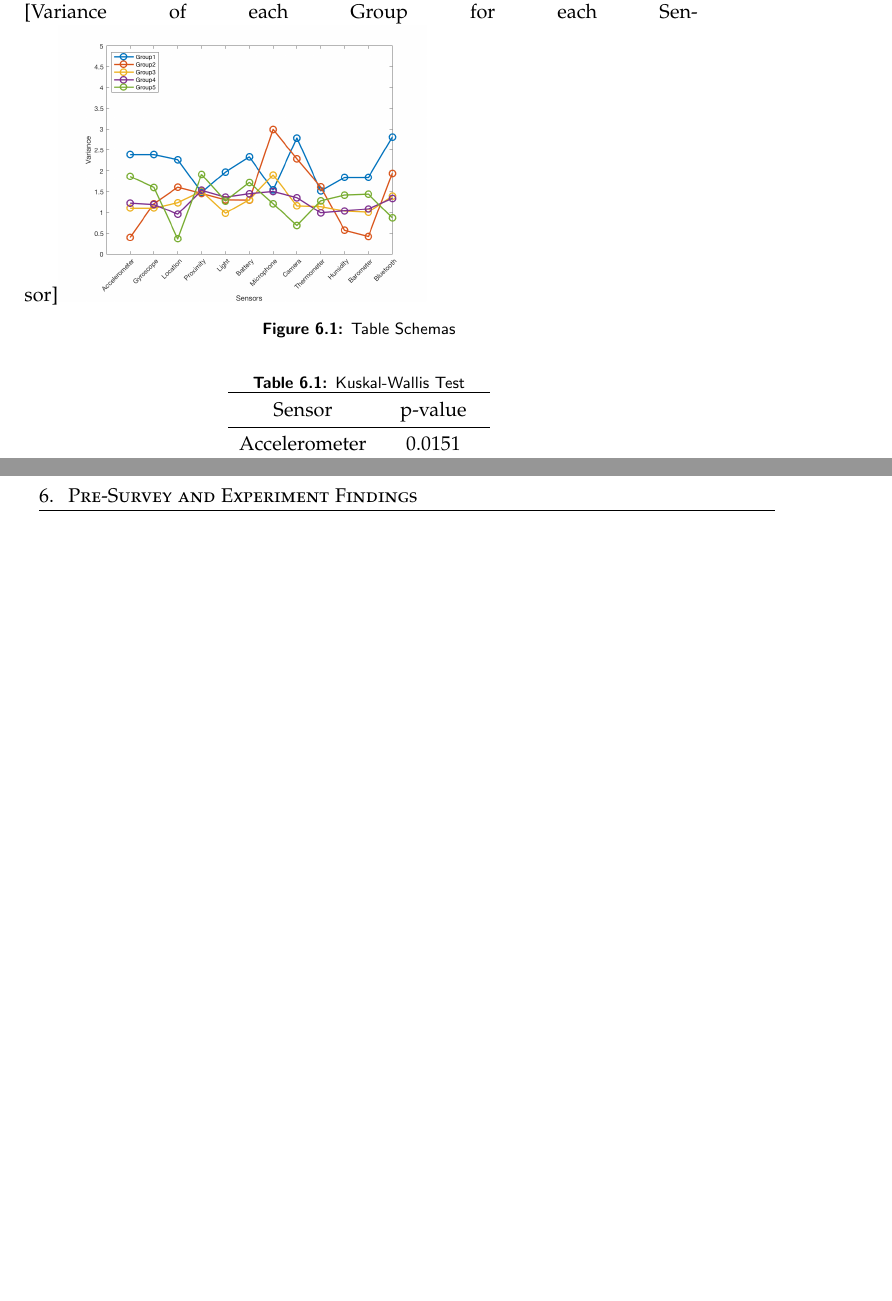
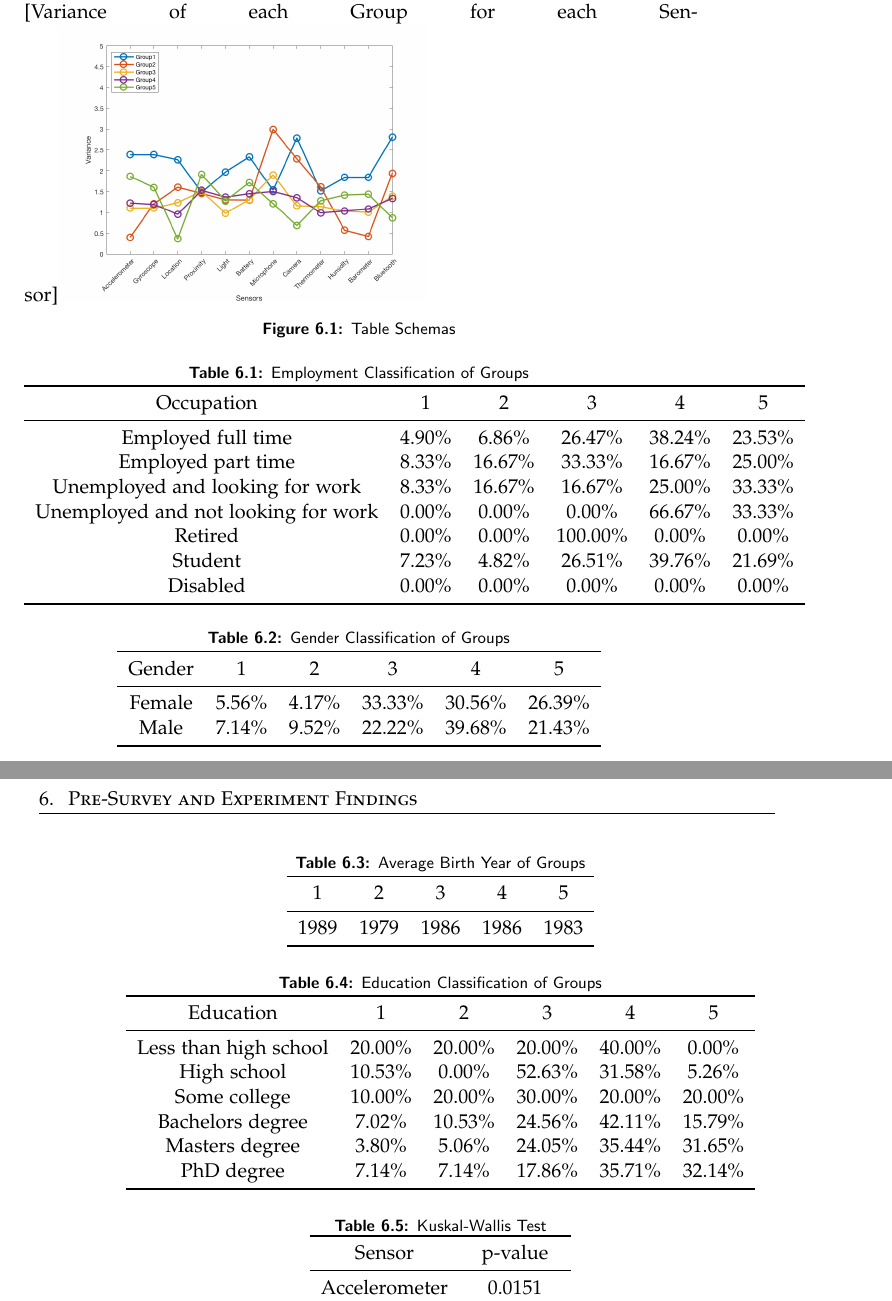
Before and after one commit to GHrama/thesis_report, a LaTeX thesis (thesis.tex, which reads pre_survey_results.tex): two parts of pages 65 and 66 of 73, joined at a grey line, cut so that both start at the same text, the shorter picture padded with empty space. Compiled offline with pdfLaTeX.

Commit message:
presurvey results added some

```diff
--- a/pre_survey_results.tex
+++ b/pre_survey_results.tex
@@ -53,6 +53,80 @@ The above tests do not make any assumptions about the distribution of the data a
 
 Group 1 to 5 have 13, 14, 50, 71 and 42 people respectively. Figures \ref{fig:s1} and \ref{fig:s2} show the mean and variances for each of the groups. We start by performing the non paramteric Kruskal-Wallis test on each Sensor. The value of alpha assumed here is 0.05. The null hypothesis states that all the groups perceive the sensors in the similar way. This means they come from the same distribution. The alternative hypothesis is
 that the groups perceive each sensor in a significantly different way. The table \ref{tab:kw_sensors} depicts the p-values obtained from the test.
+
+
+\begin{table}[h!]
+  \centering
+  \caption{Employment Classification of Groups}
+  \label{tab:emp_sensors}
+  \begin{tabular}{cccccc}
+    \toprule
+     Occupation&1&2&3&4&5\\
+    \midrule
+Employed full time&4.90\%&6.86\%&26.47\%&38.24\%&23.53\%\\
+Employed part time&8.33\%&16.67\%&33.33\%&16.67\%&25.00\%\\
+Unemployed and looking for work&8.33\%&16.67\%&16.67\%&25.00\%&33.33\%\\
+Unemployed and not looking for work&0.00\%&0.00\%&0.00\%&66.67\%&33.33\%\\
+Retired&0.00\%&0.00\%&100.00\%&0.00\%&0.00\%\\
+Student&7.23\%&4.82\%&26.51\%&39.76\%&21.69\%\\
+Disabled&0.00\%&0.00\%&0.00\%&0.00\%&0.00\%\\
+    \bottomrule
+  \end{tabular}
+\end{table}
+
+
+
+\begin{table}[h!]
+  \centering
+  \caption{Gender Classification of Groups}
+  \label{tab:gender_sensors}
+  \begin{tabular}{cccccc}
+    \toprule
+     Gender&1&2&3&4&5 \\
+    \midrule
+Female&5.56\%&4.17\%&33.33\%&30.56\%&26.39\% \\
+Male&7.14\%&9.52\%&22.22\%&39.68\%&21.43\% \\
+    \bottomrule
+  \end{tabular}
+\end{table}
+
+
+
+\begin{table}[h!]
+  \centering
+  \caption{Average Birth Year of Groups}
+  \label{tab:year_sensors}
+  \begin{tabular}{ccccc}
+    \toprule
+     1&2&3&4&5\\
+    \midrule
+	1989& 1979& 1986& 1986& 1983\\
+    \bottomrule
+  \end{tabular}
+\end{table}
+
+
+\begin{table}[h!]
+  \centering
+  \caption{Education Classification of Groups}
+  \label{tab:edu_sensors}
+  \begin{tabular}{cccccc}
+    \toprule
+     Education&1&2&3&4&5\\
+    \midrule
+
+Less than high school&20.00\%&20.00\%&20.00\%&40.00\%&0.00\%\\
+High school&10.53\%&0.00\%&52.63\%&31.58\%&5.26\%\\
+Some college&10.00\%&20.00\%&30.00\%&20.00\%&20.00\%\\
+Bachelors degree&7.02\%&10.53\%&24.56\%&42.11\%&15.79\%\\
+Masters degree&3.80\%&5.06\%&24.05\%&35.44\%&31.65\%\\
+PhD degree&7.14\%&7.14\%&17.86\%&35.71\%&32.14\%\\
+    \bottomrule
+  \end{tabular}
+\end{table}
+
+
+
 
 \begin{table}[h!]
   \centering
--- a/thesis.tex
+++ b/thesis.tex
@@ -61,6 +61,15 @@
 \usepackage{svg}
 \usepackage{amsmath}
 
+\usepackage{csvsimple}
+\makeatletter
+\csvset{
+  my hack/.style={
+    late after line=\\\hline,
+    late after last line=\csv@tablefoot\end{tabular}\csv@posttable},
+}
+\makeatother
+
 %% LaTeX' own graphics handling
 \usepackage{graphicx}
 
```
Also changed, not shown: thesis.tex (6 more changed lines), 5 other files.
